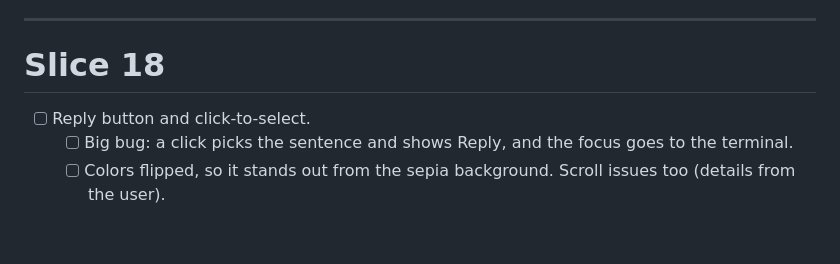
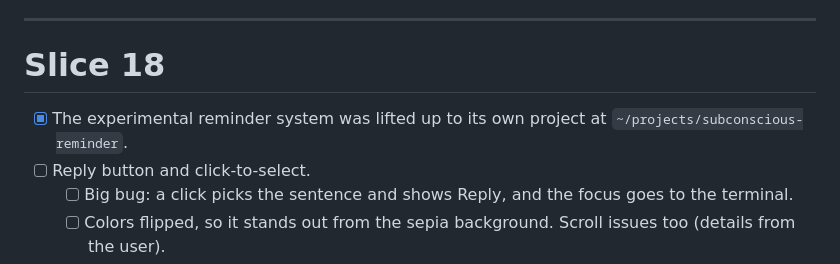
Before and after one commit to jigargosar/claude-cli-browser-terminal, a Markdown page: docs/Board.md, the part around the change. GitHub-like rendering; blank space fills up the shorter version.

Commit message:
Board: reminder system lifted up to ~/projects/subconscious-reminder

```diff
--- a/docs/Board.md
+++ b/docs/Board.md
@@ -19,6 +19,7 @@ The board exists so that all known work is written in one list, and the next tas
 ---
 
 # Slice 18
+- [x] The experimental reminder system was lifted up to its own project at `~/projects/subconscious-reminder`.
 - [ ] Reply button and click-to-select.
   - [ ] Big bug: a click picks the sentence and shows Reply, and the focus goes to the terminal.
   - [ ] Colors flipped, so it stands out from the sepia background. Scroll issues too (details from the user).
```
